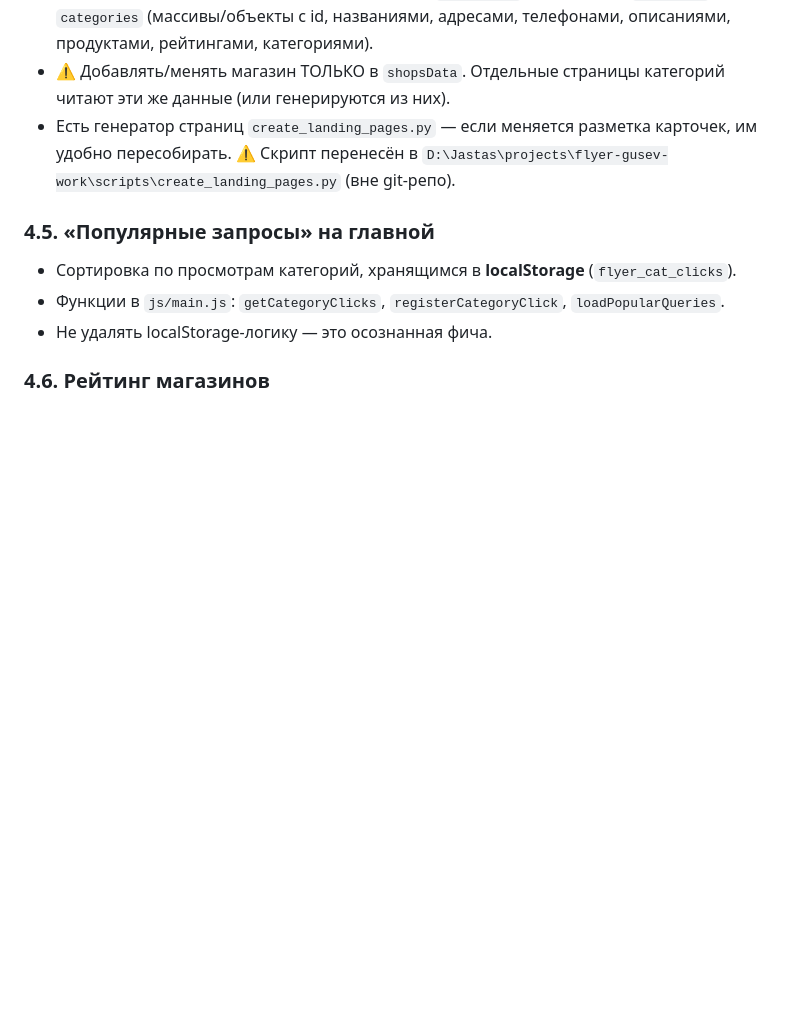
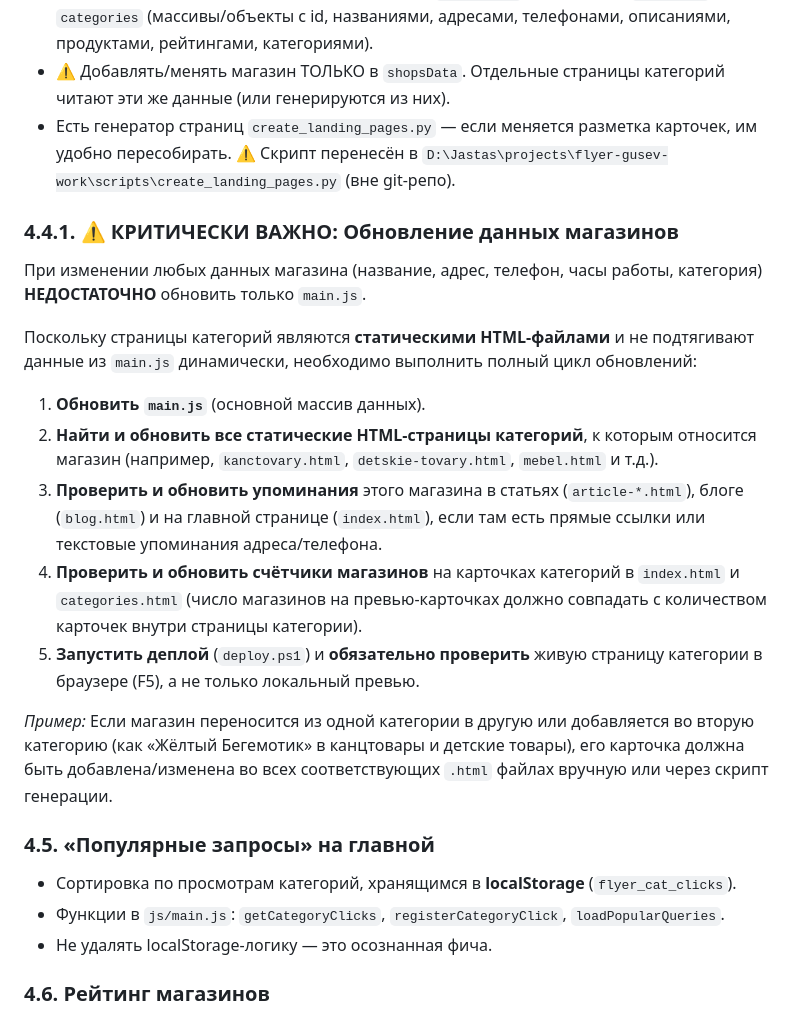
Before and after one commit to jektor27/flyer-gusev, a Markdown page: INSTRUCTIONS-FOR-AI-MODELS.md, the part around the change. GitHub-like rendering; blank space fills up the shorter version.

Commit message:
docs: добавлен раздел о полном цикле обновления данных магазинов (статичные страницы категорий)

```diff
--- a/INSTRUCTIONS-FOR-AI-MODELS.md
+++ b/INSTRUCTIONS-FOR-AI-MODELS.md
@@ -75,6 +75,19 @@ python -m http.server 8765 --directory D:\Jastas\projects\flyer-gusev
 - Вся информация о магазинах и категориях — **в `js/main.js`** в константах `shopsData` и `categories` (массивы/объекты с id, названиями, адресами, телефонами, описаниями, продуктами, рейтингами, категориями).
 - ⚠️ Добавлять/менять магазин ТОЛЬКО в `shopsData`. Отдельные страницы категорий читают эти же данные (или генерируются из них).
 - Есть генератор страниц `create_landing_pages.py` — если меняется разметка карточек, им удобно пересобирать. ⚠️ Скрипт перенесён в `D:\Jastas\projects\flyer-gusev-work\scripts\create_landing_pages.py` (вне git-репо).
+
+### 4.4.1. ⚠️ КРИТИЧЕСКИ ВАЖНО: Обновление данных магазинов
+При изменении любых данных магазина (название, адрес, телефон, часы работы, категория) **НЕДОСТАТОЧНО** обновить только `main.js`.
+
+Поскольку страницы категорий являются **статическими HTML-файлами** и не подтягивают данные из `main.js` динамически, необходимо выполнить полный цикл обновлений:
+
+1. **Обновить `main.js`** (основной массив данных).
+2. **Найти и обновить все статические HTML-страницы категорий**, к которым относится магазин (например, `kanctovary.html`, `detskie-tovary.html`, `mebel.html` и т.д.).
+3. **Проверить и обновить упоминания** этого магазина в статьях (`article-*.html`), блоге (`blog.html`) и на главной странице (`index.html`), если там есть прямые ссылки или текстовые упоминания адреса/телефона.
+4. **Проверить и обновить счётчики магазинов** на карточках категорий в `index.html` и `categories.html` (число магазинов на превью-карточках должно совпадать с количеством карточек внутри страницы категории).
+5. **Запустить деплой** (`deploy.ps1`) и **обязательно проверить** живую страницу категории в браузере (F5), а не только локальный превью.
+
+*Пример:* Если магазин переносится из одной категории в другую или добавляется во вторую категорию (как «Жёлтый Бегемотик» в канцтовары и детские товары), его карточка должна быть добавлена/изменена во всех соответствующих `.html` файлах вручную или через скрипт генерации.
 
 ### 4.5. «Популярные запросы» на главной
 - Сортировка по просмотрам категорий, хранящимся в **localStorage** (`flyer_cat_clicks`).
```
